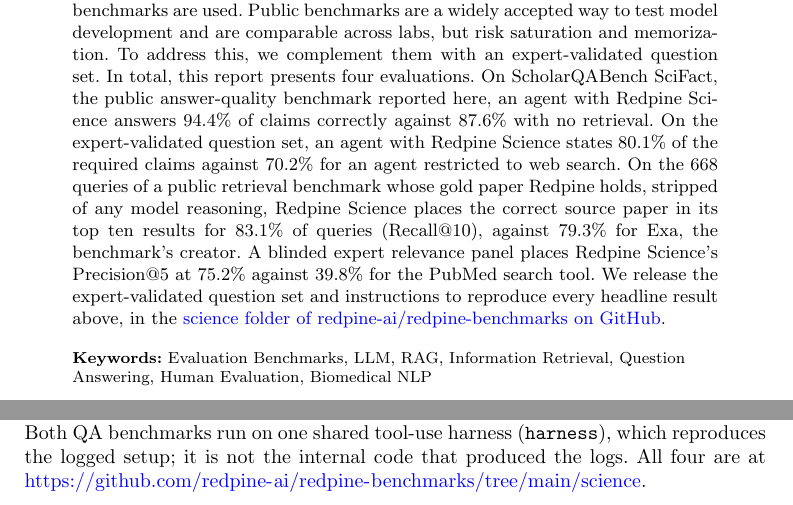
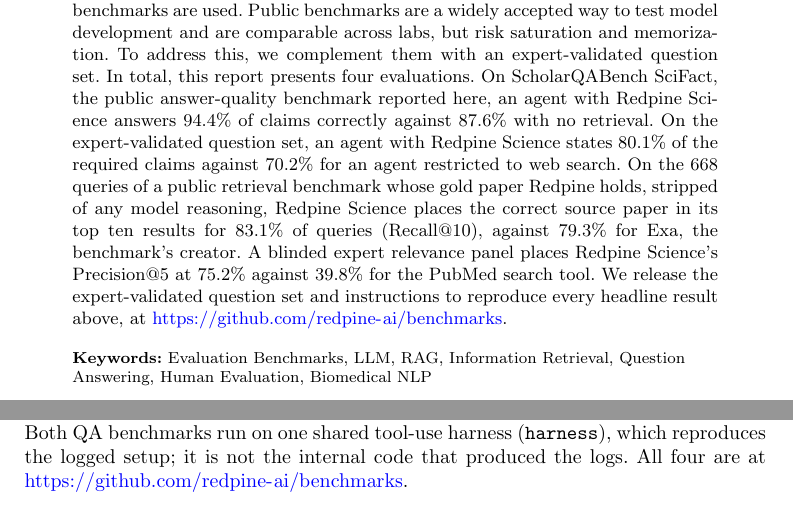
Before and after one commit to leonoravesterbacka/Redpine-Science, a LaTeX paper (main.tex): two parts of pages 1 and 13 of 19, joined at a grey line, cut so that both start at the same text. Compiled offline with pdfLaTeX.

Commit message:
docs: point both release links at the renamed benchmarks repository

```diff
--- a/main.tex
+++ b/main.tex
@@ -80,7 +80,7 @@
 top ten results for 83.1\% of queries (Recall@10), against 79.3\% for Exa, the benchmark's creator. A blinded expert relevance panel places Redpine Science's
 Precision@5 at 75.2\% against 39.8\% for the PubMed search tool. We release the
 expert-validated question set and instructions to reproduce every
-headline result above, in the \href{https://github.com/redpine-ai/redpine-benchmarks/tree/main/science}{science folder of redpine-ai/redpine-benchmarks on GitHub}.}
+headline result above, at \url{https://github.com/redpine-ai/benchmarks}.}
 
 \keywords{Evaluation Benchmarks, LLM, RAG, Information Retrieval, Question Answering, Human Evaluation, Biomedical NLP}
 
@@ -712,7 +712,7 @@
 
 \noindent Both QA benchmarks run on one shared tool-use harness (\texttt{harness}), which
 reproduces the logged setup; it is not the internal code that produced the logs.
-All four are at \url{https://github.com/redpine-ai/redpine-benchmarks/tree/main/science}.
+All four are at \url{https://github.com/redpine-ai/benchmarks}.
 
 \section{Summary}\label{sec:summary}
 
```
